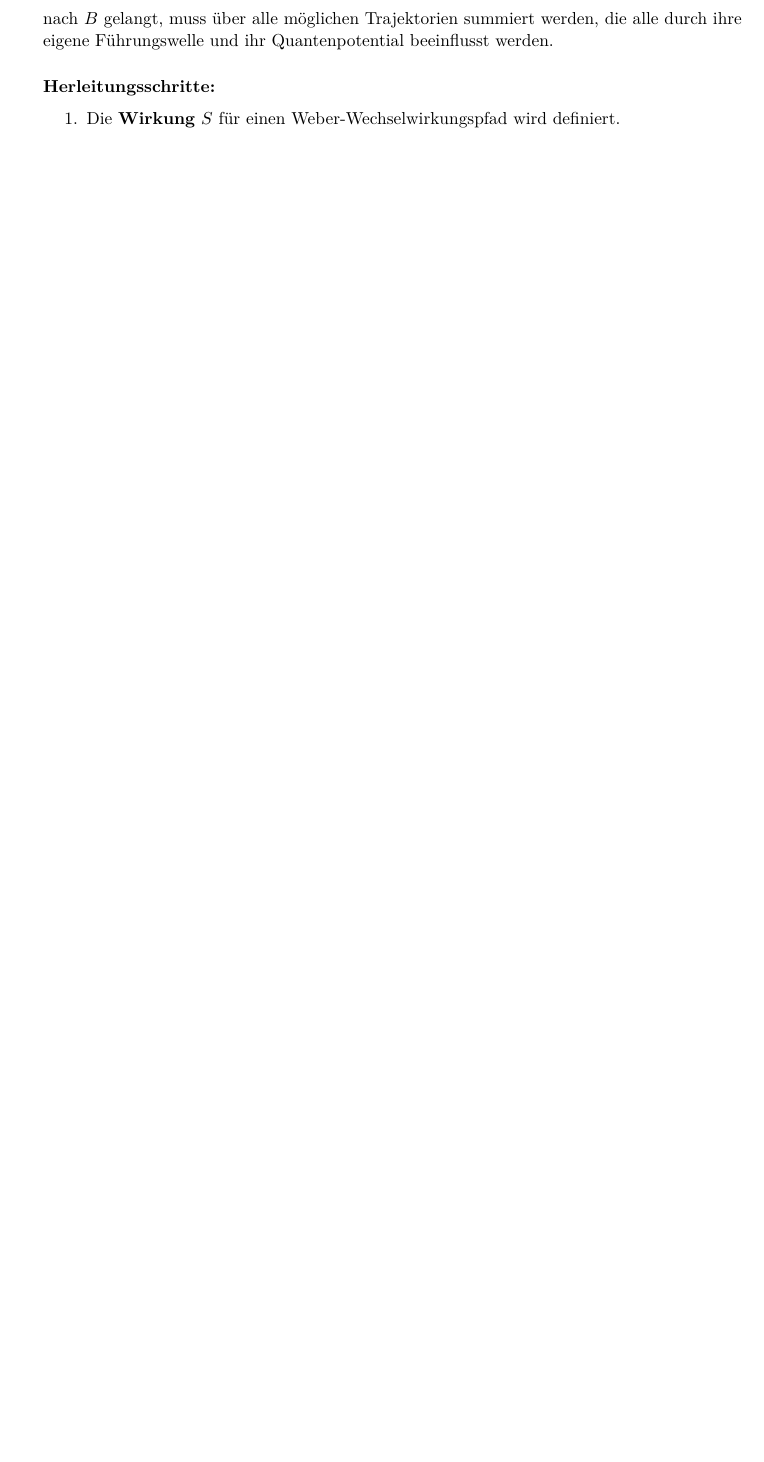
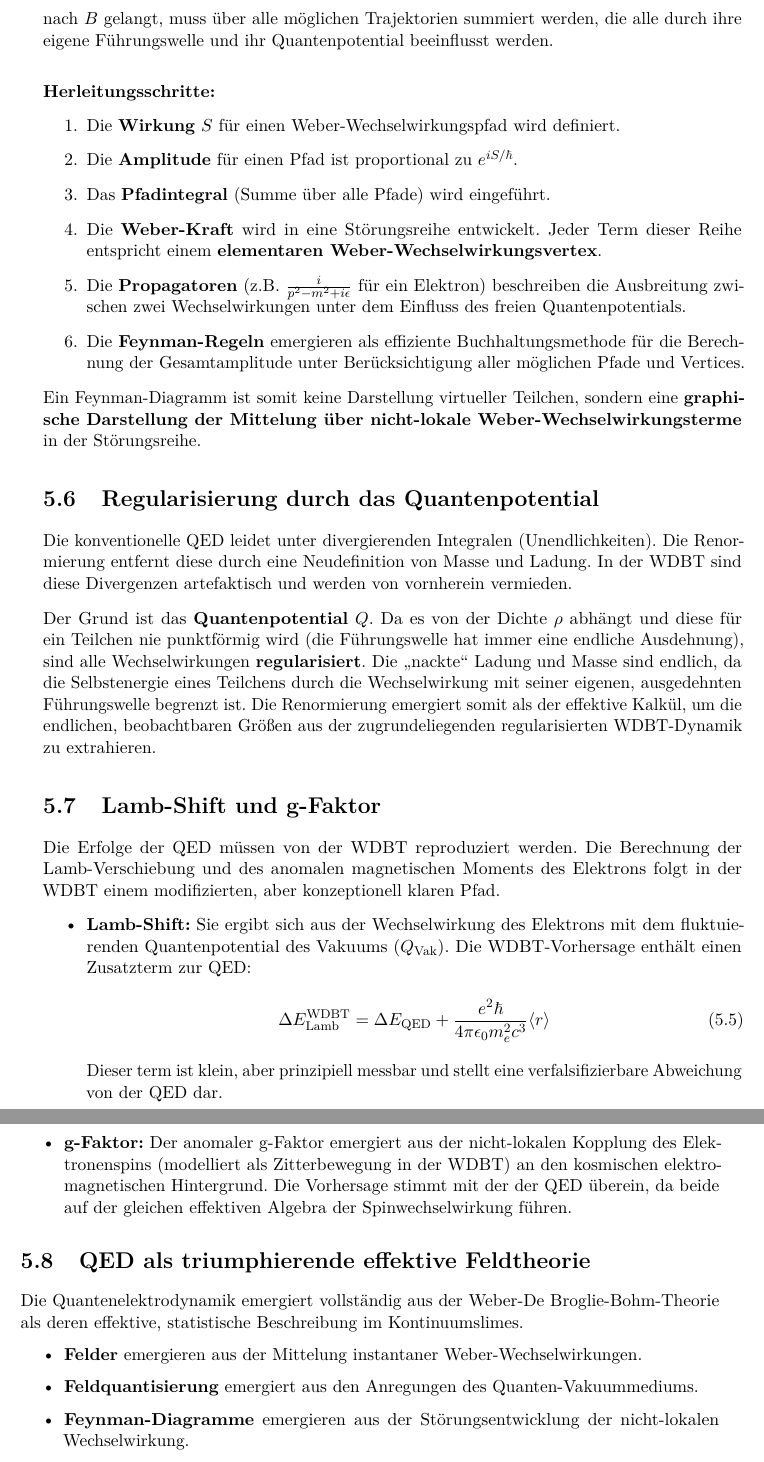
Before and after one commit to deppenkaiser/webersim, a LaTeX book (doc/latex/emergenz/emergenz.tex, which reads doc/latex/emergenz/qed/qed.tex): part of page 39 of 45 before the commit and two parts of pages 39 and 40 of 45 after it, the two joined at a grey line, cut so that both start at the same text, the shorter picture padded with empty space. Compiled offline with pdfLaTeX.

Commit message:
ADD Dokumentation

```diff
--- a/doc/latex/emergenz/qed/qed.tex
+++ b/doc/latex/emergenz/qed/qed.tex
@@ -67,4 +67,41 @@ muss über alle möglichen Trajektorien summiert werden, die alle durch ihre eig
 \subsubsection{Herleitungsschritte:}
 \begin{enumerate}
     \item Die \textbf{Wirkung} $S$ für einen Weber-Wechselwirkungspfad wird definiert.
+    \item Die \textbf{Amplitude} für einen Pfad ist proportional zu $e^{iS/\hbar}$.
+    \item Das \textbf{Pfadintegral} (Summe über alle Pfade) wird eingeführt.
+    \item Die \textbf{Weber-Kraft} wird in eine Störungsreihe entwickelt. Jeder Term dieser Reihe entspricht einem \textbf{elementaren Weber-Wechselwirkungsvertex}.
+    \item Die \textbf{Propagatoren} (z.B. $\frac{i}{p^2 - m^2 + i\epsilon}$ für ein Elektron) beschreiben die Ausbreitung zwischen zwei Wechselwirkungen unter dem Einfluss des freien Quantenpotentials.
+    \item Die \textbf{Feynman-Regeln} emergieren als effiziente Buchhaltungsmethode für die Berechnung der Gesamtamplitude unter Berücksichtigung aller möglichen Pfade und Vertices.
 \end{enumerate}
+
+Ein Feynman-Diagramm ist somit keine Darstellung virtueller Teilchen, sondern eine \textbf{graphische Darstellung der Mittelung über nicht-lokale Weber-Wechselwirkungsterme} in der Störungsreihe.
+
+\section{Regularisierung durch das Quantenpotential}
+Die konventionelle \gls{qed} leidet unter divergierenden Integralen (Unendlichkeiten). Die Renormierung entfernt diese durch eine Neudefinition von Masse und Ladung. In der \gls{wdbt} sind diese
+Divergenzen artefaktisch und werden von vornherein vermieden.
+
+Der Grund ist das \textbf{Quantenpotential} $Q$. Da es von der Dichte $\rho$ abhängt und diese für ein Teilchen nie punktförmig wird (die Führungswelle hat immer eine endliche Ausdehnung), sind alle
+Wechselwirkungen \textbf{regularisiert}. Die \enquote{nackte} Ladung und Masse sind endlich, da die Selbstenergie eines Teilchens durch die Wechselwirkung mit seiner eigenen, ausgedehnten Führungswelle
+begrenzt ist. Die Renormierung emergiert somit als der effektive Kalkül, um die endlichen, beobachtbaren Größen aus der zugrundeliegenden regularisierten \gls{wdbt}-Dynamik zu extrahieren.
+
+\section{Lamb-Shift und g-Faktor}
+Die Erfolge der \gls{qed} müssen von der \gls{wdbt} reproduziert werden. Die Berechnung der Lamb-Verschiebung und des anomalen magnetischen Moments des Elektrons folgt in der \gls{wdbt} einem
+modifizierten, aber konzeptionell klaren Pfad.
+
+\begin{itemize}
+    \item \textbf{Lamb-Shift:} Sie ergibt sich aus der Wechselwirkung des Elektrons mit dem fluktuierenden Quantenpotential des Vakuums ($Q_\text{Vak}$). Die \gls{wdbt}-Vorhersage enthält einen Zusatzterm zur \gls{qed}:
+    \begin{equation}
+        \Delta E_{\text{Lamb}}^{\text{WDBT}} = \Delta E_{\text{QED}} + \frac{e^2 \hbar}{4\pi \epsilon_0 m_e^2 c^3} \langle r \rangle
+    \end{equation}
+    Dieser term ist klein, aber prinzipiell messbar und stellt eine verfalsifizierbare Abweichung von der \gls{qed} dar.
+    \item \textbf{g-Faktor:} Der anomaler g-Faktor emergiert aus der nicht-lokalen Kopplung des Elektronenspins (modelliert als Zitterbewegung in der \gls{wdbt}) an den kosmischen elektromagnetischen Hintergrund. Die Vorhersage stimmt mit der der \gls{qed} überein, da beide auf der gleichen effektiven Algebra der Spinwechselwirkung führen.
+\end{itemize}
+
+\section{QED als triumphierende effektive Feldtheorie}
+Die Quantenelektrodynamik emergiert vollständig aus der Weber-De Broglie-Bohm-Theorie als deren effektive, statistische Beschreibung im Kontinuumslimes.
+
+\begin{itemize}
+    \item \textbf{Felder} emergieren aus der Mittelung instantaner Weber-Wechselwirkungen.
+    \item \textbf{Feldquantisierung} emergiert aus den Anregungen des Quanten-Vakuummediums.
+    \item \textbf{Feynman-Diagramme} emergieren aus der Störungsentwicklung der nicht-lokalen Wechselwirkung.
+    \item \textbf{Renormierung} emergiert als Verfahren zur Extraktion beobachtbarer Größen aus der regularisierten \gls{wdbt}.
```
Also changed, not shown: doc/latex/emergenz/qed/qed.tex (5 more changed lines).
